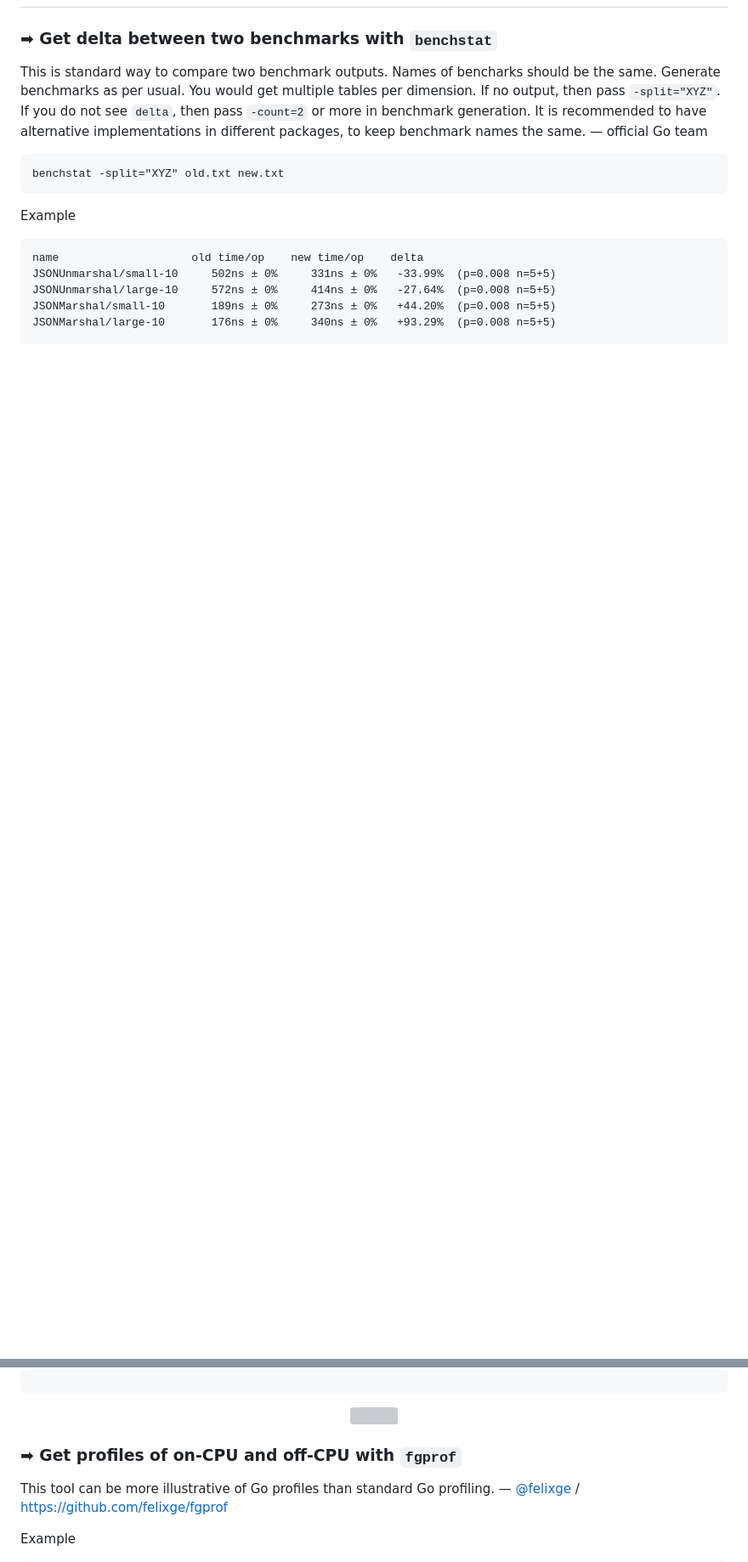
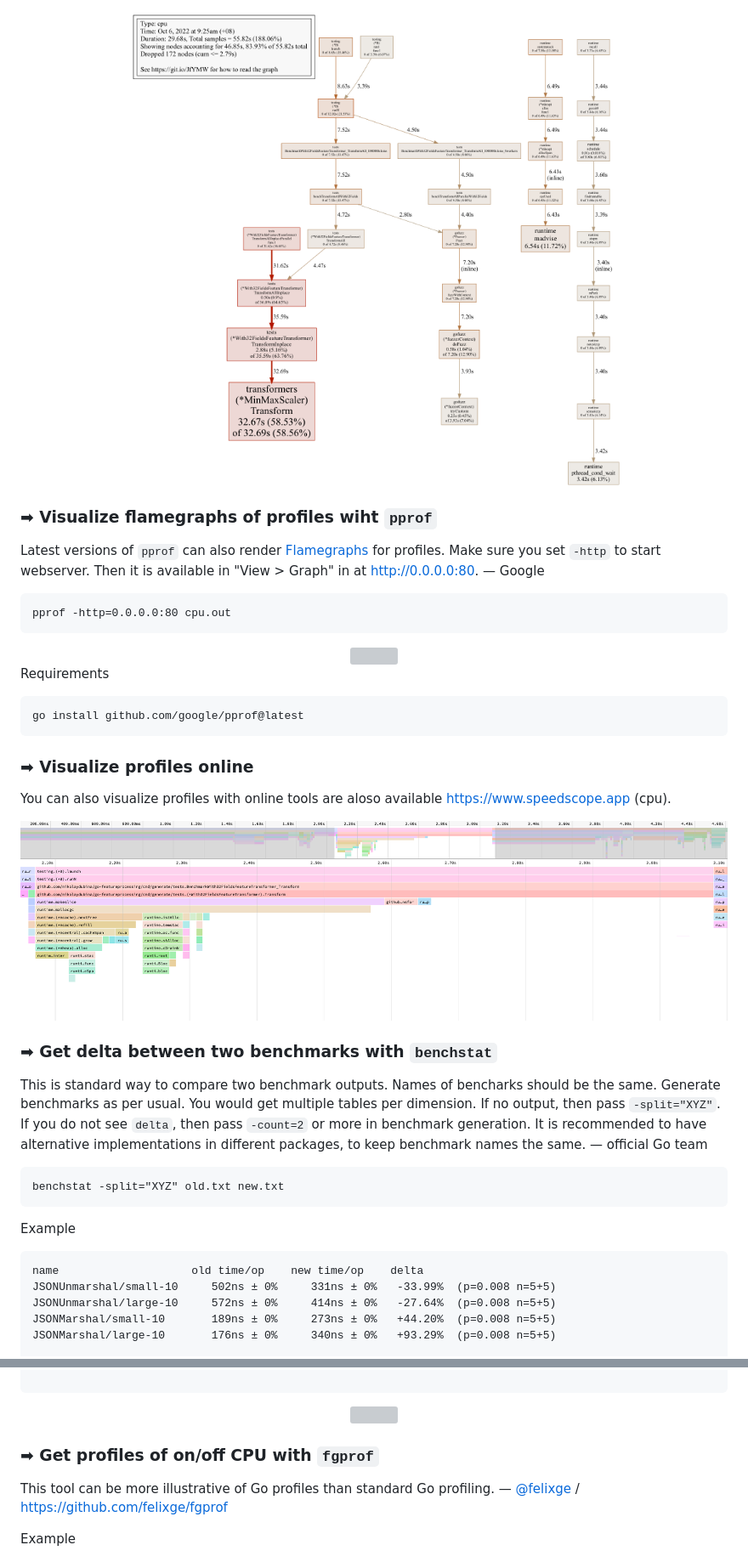
Before and after one commit to nikolaydubina/go-recipes, a Markdown page: README.md, 2 parts joined by grey strips. Shown at 85% size. Rendered like a GitHub page; pictures changed too: img/pprof_callgraph_cpu.png (added), img/speedscope_cpu_profile.png (added); blank space fills up the shorter version; grey boxes are pictures that could not be loaded.

````diff
--- a/README.md
+++ b/README.md
@@ -1001,3 +1091,32 @@ more instructions in original repo
+<div align="center"><img src="img/pprof_callgraph_cpu.png" style="margin: 8px; max-height: 640px;"></div>
+
+
+
+### ➡ Visualize flamegraphs of profiles wiht `pprof`
+
+Latest versions of `pprof` can also render [Flamegraphs](https://www.brendangregg.com/flamegraphs.html) for profiles. Make sure you set `-http` to start webserver. Then it is available in "View > Graph" in at http://0.0.0.0:80. — Google
+
+
+```
+pprof -http=0.0.0.0:80 cpu.out
+```
+
+<div align="center"><img src="img/pprof_flamegraph_cpu.png" style="margin: 8px; max-height: 640px;"></div>
+
+
+Requirements
+```
+go install github.com/google/pprof@latest
+```
+
+### ➡ Visualize profiles online
+
+You can also visualize profiles with online tools are aloso available https://www.speedscope.app (cpu).
+
+<div align="center"><img src="img/speedscope_cpu_profile.png" style="margin: 8px; max-height: 640px;"></div>
+
+
+
 ### ➡ Get delta between two benchmarks with `benchstat`
 
 This is standard way to compare two benchmark outputs. Names of bencharks should be the same. Generate benchmarks as per usual. You would get multiple tables per dimension. If no output, then pass `-split="XYZ"`. If you do not see `delta`, then pass `-count=2` or more in benchmark generation. It is recommended to have alternative implementations in different packages, to keep benchmark names the same. — official Go team
@@ -1093,7 +1256,7 @@ func main() {
 
 
 
-### ➡ Get profiles of on-CPU and off-CPU with `fgprof`
+### ➡ Get profiles of on/off CPU with `fgprof`
 
 This tool can be more illustrative of Go profiles than standard Go profiling. — [@felixge](https://github.com/felixge) / https://github.com/felixge/fgprof
 
````
Also changed, not shown: other parts of README.md (+135 -1 lines), 9 other files.
